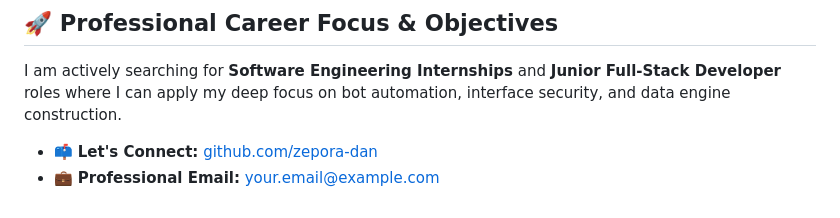
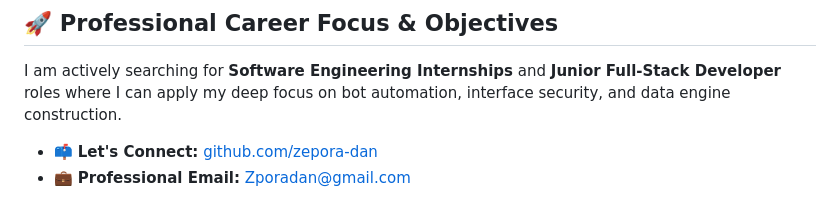
Before and after one commit to zepora-dan/My-portfolio, a Markdown page: README.md, the part around the change. GitHub-like rendering.

```diff
--- a/README.md
+++ b/README.md
@@ -59,4 +59,4 @@ A backend implementation showcasing secure user authentication systems mapping d
 I am actively searching for **Software Engineering Internships** and **Junior Full-Stack Developer** roles where I can apply my deep focus on bot automation, interface security, and data engine construction.
 
 - 📫 **Let's Connect:** [github.com/zepora-dan](https://github.com/zepora-dan)
-- 💼 **Professional Email:** your.email@example.com
+- 💼 **Professional Email:** Zporadan@gmail.com
```
